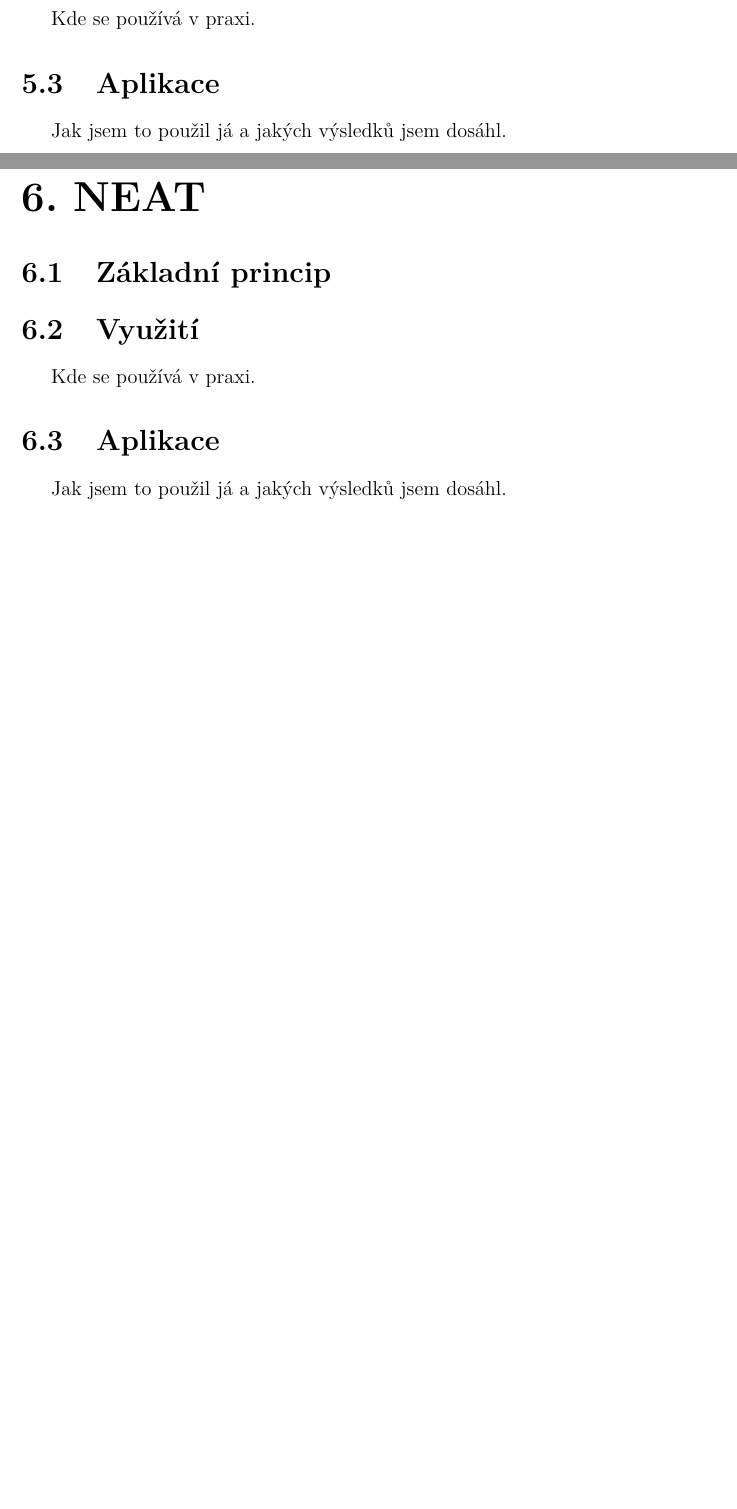
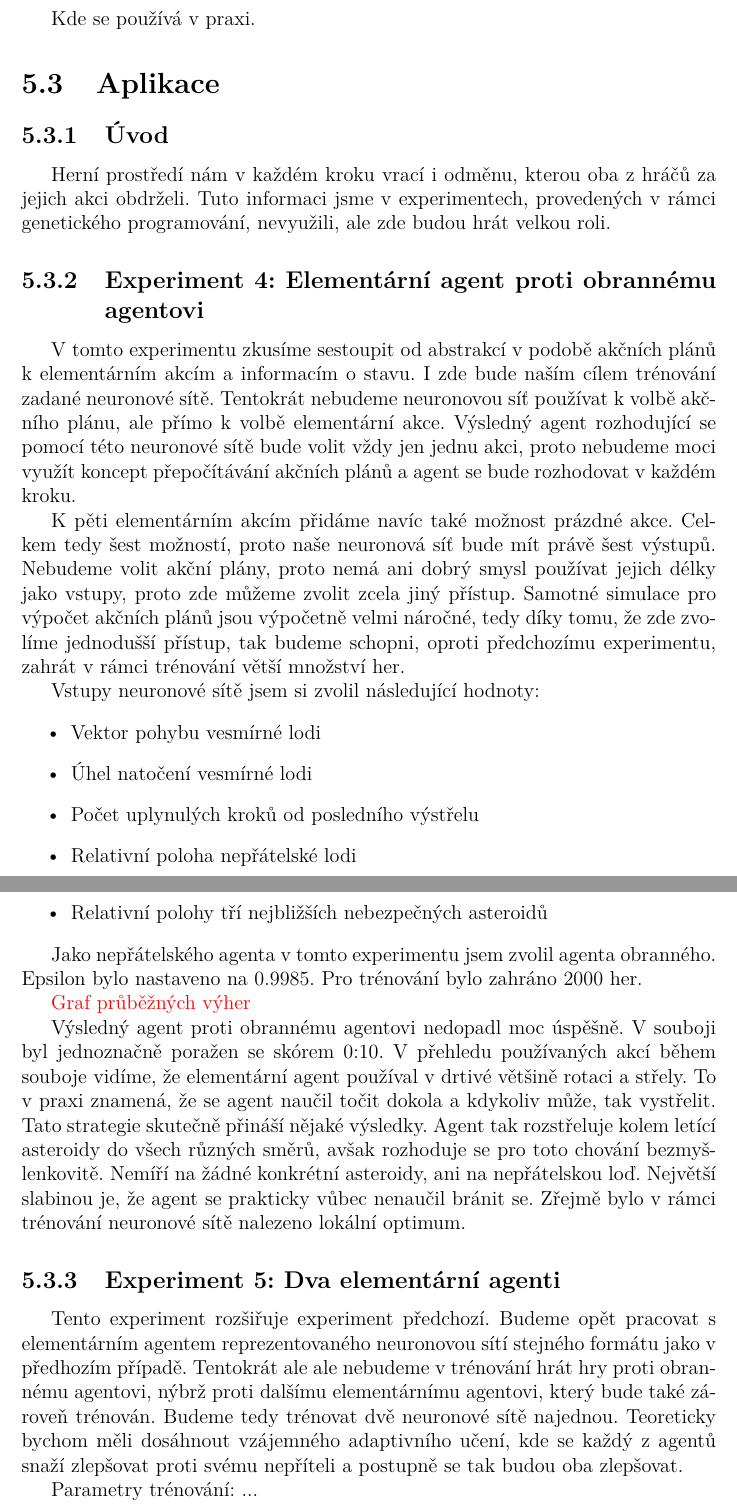
Before and after one commit to PremekBasta/Asteroids, a LaTeX thesis (bp/prace.tex, which reads bp/kap05.tex): two parts of pages 29 and 30 of 31 before the commit and two parts of pages 28 and 29 of 30 after it, joined at a grey line, cut so that both start at the same text, the shorter picture padded with empty space. Compiled offline with pdfLaTeX; a LaTeX package or settings file that is missing is left out.

Commit message:
bp-DQ some experiments

```diff
--- a/bp/kap05.tex
+++ b/bp/kap05.tex
@@ -11,4 +11,51 @@
 
 
 \section{Aplikace}
-Jak jsem to použil já a jakých výsledků jsem dosáhl.
+\subsection{Úvod}
+Herní prostředí nám v každém kroku vrací i odměnu, kterou oba z hráčů za jejich akci obdrželi. Tuto informaci jsme v experimentech, provedených v rámci genetického programování, nevyužili, ale zde budou hrát velkou roli.
+
+
+\subsection{Experiment 4: Elementární agent proti obrannému agentovi}
+V tomto experimentu zkusíme sestoupit od abstrakcí v podobě akčních plánů k elementárním akcím a informacím o stavu.
+I zde bude naším cílem trénování zadané neuronové sítě.
+Tentokrát nebudeme neuronovou síť používat k volbě akčního plánu, ale přímo k volbě elementární akce.
+Výsledný agent rozhodující se pomocí této neuronové sítě bude volit vždy jen jednu akci, proto nebudeme moci využít koncept přepočítávání akčních plánů a agent se bude rozhodovat v každém kroku.
+
+\par
+K pěti elementárním akcím přidáme navíc také možnost prázdné akce. Celkem tedy šest možností, proto naše neuronová síť bude mít právě šest výstupů.
+Nebudeme volit akční plány, proto nemá ani dobrý smysl používat jejich délky jako vstupy, proto zde můžeme zvolit zcela jiný přístup.
+Samotné simulace pro výpočet akčních plánů jsou výpočetně velmi náročné, tedy díky tomu, že zde zvolíme jednodušší přístup, tak budeme schopni, oproti předchozímu experimentu, zahrát v rámci trénování větší množství her.
+
+\par
+Vstupy neuronové sítě jsem si zvolil následující hodnoty:
+\begin{itemize}
+    \item Vektor pohybu vesmírné lodi
+    \item Úhel natočení vesmírné lodi
+    \item Počet uplynulých kroků od posledního výstřelu
+    \item Relativní poloha nepřátelské lodi
+    \item Relativní polohy tří nejbližších nebezpečných asteroidů
+\end{itemize}
+
+Jako nepřátelského agenta v tomto experimentu jsem zvolil agenta obranného.
+Epsilon bylo nastaveno na 0.9985. Pro trénování bylo zahráno 2000 her.
+
+\todo{Graf průběžných výher}
+
+
+% 10000_base_action_DQ_stable_deffensive_opponent_added_dense_layer_model_1
+% 10000_base_action_DQ_stable_deffensive_opponent_added_dense_layer_1.txt
+
+Výsledný agent proti obrannému agentovi nedopadl moc úspěšně. V souboji byl jednoznačně poražen se skórem 0:10.
+V přehledu používaných akcí během souboje vidíme, že elementární agent používal v drtivé většině rotaci a střely.
+To v praxi znamená, že se agent naučil točit dokola a kdykoliv může, tak vystřelit. Tato strategie skutečně přináší nějaké výsledky.
+Agent tak rozstřeluje kolem letící asteroidy do všech různých směrů, avšak rozhoduje se pro toto chování bezmyšlenkovitě. Nemíří na žádné konkrétní asteroidy, ani na nepřátelskou loď.
+Největší slabinou je, že agent se prakticky vůbec nenaučil bránit se. Zřejmě bylo v rámci trénování neuronové sítě nalezeno lokální optimum.
+
+
+
+\subsection{Experiment 5: Dva elementární agenti}
+Tento experiment rozšiřuje experiment předchozí. Budeme opět pracovat s elementárním agentem reprezentovaného neuronovou sítí stejného formátu jako v předhozím případě.
+Tentokrát ale ale nebudeme v trénování hrát hry proti obrannému agentovi, nýbrž proti dalšímu elementárnímu agentovi, který bude také zároveň trénován.
+Budeme tedy trénovat dvě neuronové sítě najednou. Teoreticky bychom měli dosáhnout vzájemného adaptivního učení, kde se každý z agentů snaží zlepšovat proti svému nepříteli a postupně se tak budou oba zlepšovat.
+\par
+Parametry trénování: ...
```
Also changed, not shown: bp/kap03.tex (+1 -1 lines), bp/kap04.tex (+1 -16 lines), bp/prace.tex (+1 -1 lines), bp/prace.pdf, 15 other files.
